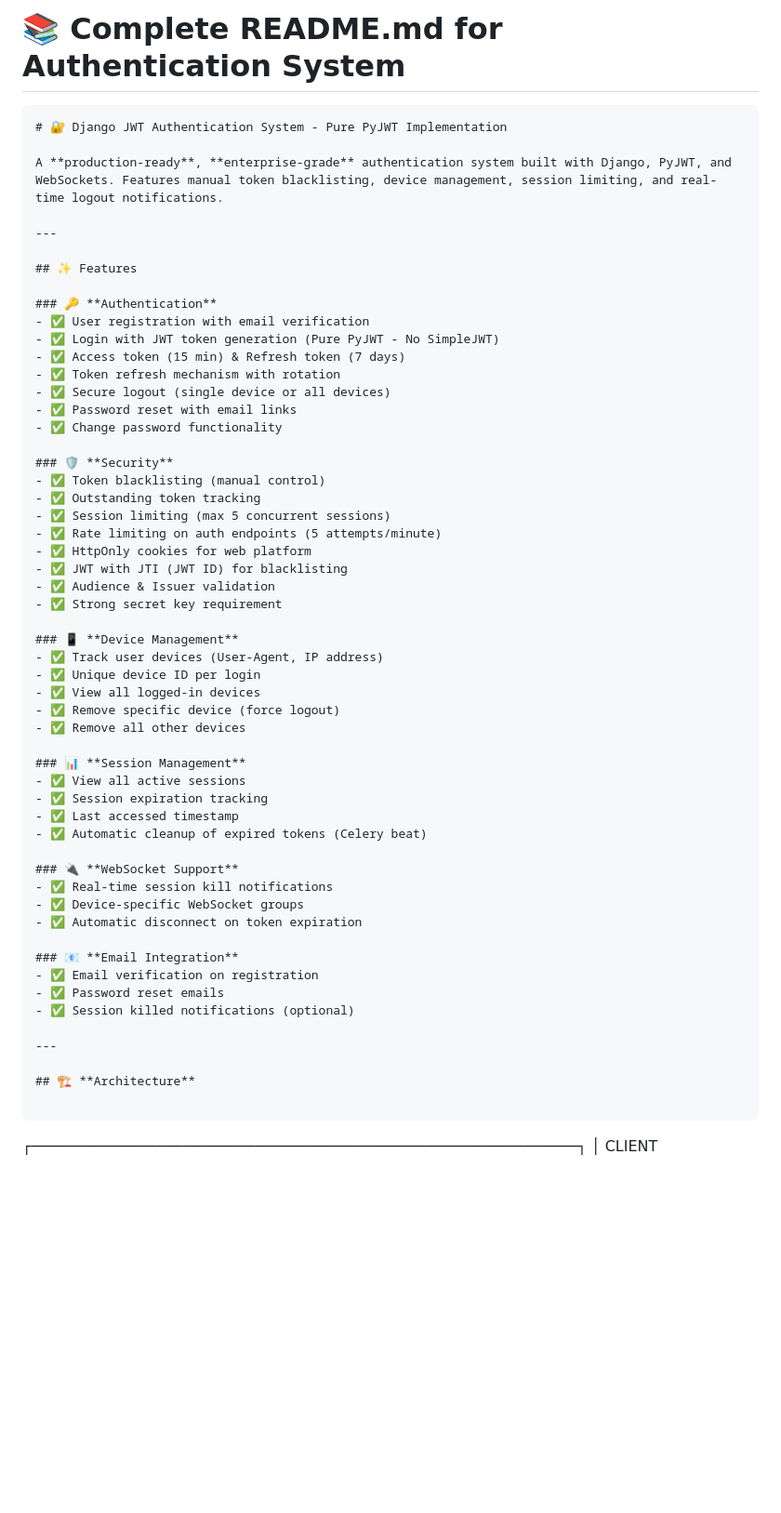
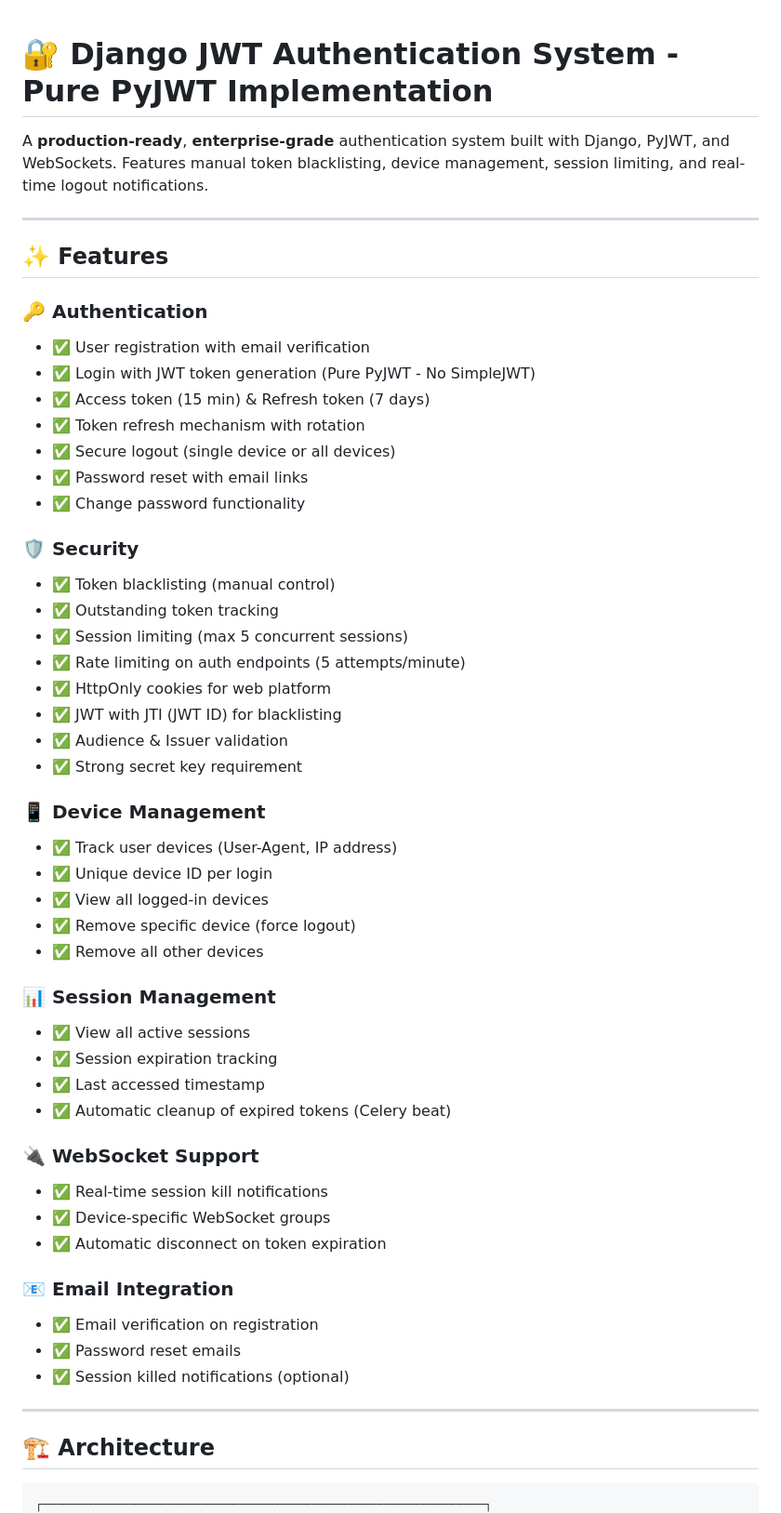
Before and after one commit to PritpalSingh786/Production-Ready-Custom-JWT-Auth-System-using-DRF-and-Pyjwt, a Markdown page: README.md, the part around one of its changes. Shown at 93% size. Drawn GitHub-style; blank space fills up the shorter version.

Commit message:
Refactor README.md for improved formatting
Updated headings and formatting in README.md for consistency and clarity.

````diff
--- a/README.md
+++ b/README.md
@@ -1,6 +1,3 @@
-# 📚 Complete README.md for Authentication System
-
-```markdown
 # 🔐 Django JWT Authentication System - Pure PyJWT Implementation
 
 A **production-ready**, **enterprise-grade** authentication system built with Django, PyJWT, and WebSockets. Features manual token blacklisting, device management, session limiting, and real-time logout notifications.
@@ -9,7 +6,7 @@ A **production-ready**, **enterprise-grade** authentication system built with Dj
 
 ## ✨ Features
 
-### 🔑 **Authentication**
+### 🔑 Authentication
 - ✅ User registration with email verification
 - ✅ Login with JWT token generation (Pure PyJWT - No SimpleJWT)
 - ✅ Access token (15 min) & Refresh token (7 days)
@@ -18,7 +15,7 @@ A **production-ready**, **enterprise-grade** authentication system built with Dj
 - ✅ Password reset with email links
 - ✅ Change password functionality
 
-### 🛡️ **Security**
+### 🛡️ Security
 - ✅ Token blacklisting (manual control)
 - ✅ Outstanding token tracking
 - ✅ Session limiting (max 5 concurrent sessions)
@@ -28,32 +25,32 @@ A **production-ready**, **enterprise-grade** authentication system built with Dj
 - ✅ Audience & Issuer validation
 - ✅ Strong secret key requirement
 
-### 📱 **Device Management**
+### 📱 Device Management
 - ✅ Track user devices (User-Agent, IP address)
 - ✅ Unique device ID per login
 - ✅ View all logged-in devices
 - ✅ Remove specific device (force logout)
 - ✅ Remove all other devices
 
-### 📊 **Session Management**
+### 📊 Session Management
 - ✅ View all active sessions
 - ✅ Session expiration tracking
 - ✅ Last accessed timestamp
 - ✅ Automatic cleanup of expired tokens (Celery beat)
 
-### 🔌 **WebSocket Support**
+### 🔌 WebSocket Support
 - ✅ Real-time session kill notifications
 - ✅ Device-specific WebSocket groups
 - ✅ Automatic disconnect on token expiration
 
-### 📧 **Email Integration**
+### 📧 Email Integration
 - ✅ Email verification on registration
 - ✅ Password reset emails
 - ✅ Session killed notifications (optional)
 
 ---
 
-## 🏗️ **Architecture**
+## 🏗️ Architecture
 
 ```
 ┌─────────────────────────────────────────────────────────────┐
````
Also changed, not shown: other parts of README.md (+49 -49 lines).
